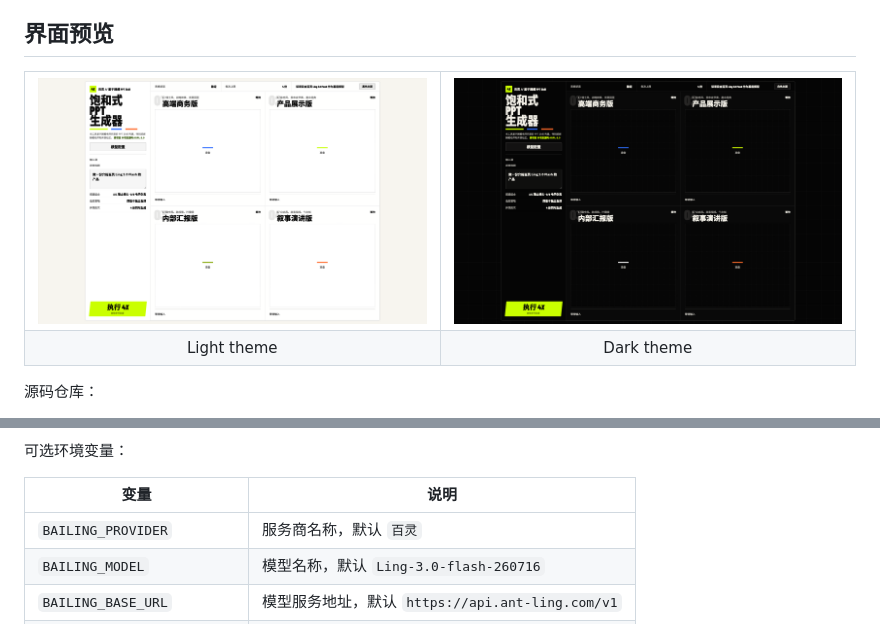
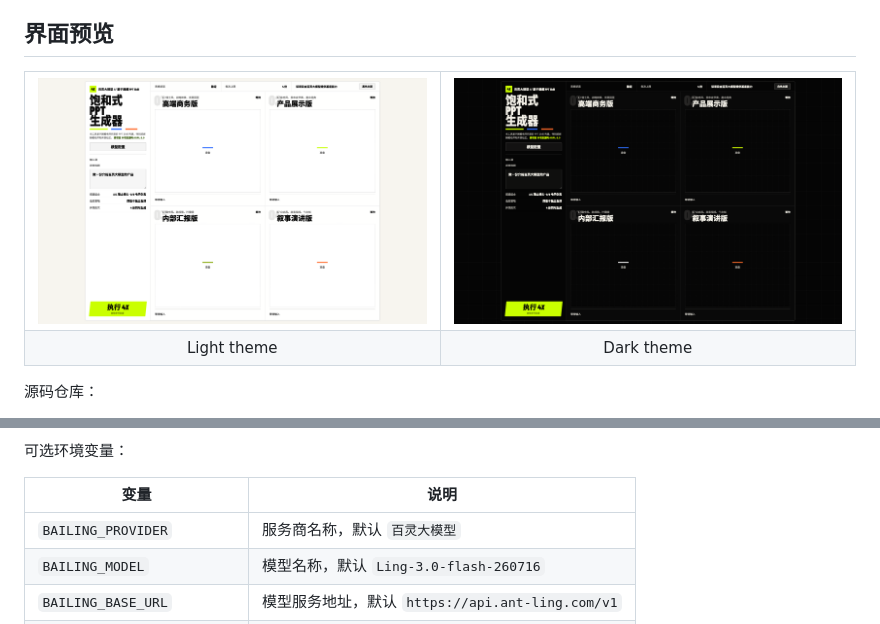
Before and after one commit to woniuniuniu/four-up-ppt-generator, a Markdown page: README.md, 2 parts joined by grey strips. Drawn GitHub-style; pictures changed too: docs/images/four-up-ppt-dark-theme.png, docs/images/four-up-ppt-light-theme.png.

```diff
--- a/README.md
+++ b/README.md
@@ -92,7 +92,7 @@ http://localhost:5177/
 
 | 变量 | 说明 |
 | --- | --- |
-| `BAILING_PROVIDER` | 服务商名称，默认 `百灵` |
+| `BAILING_PROVIDER` | 服务商名称，默认 `百灵大模型` |
 | `BAILING_MODEL` | 模型名称，默认 `Ling-3.0-flash-260716` |
 | `BAILING_BASE_URL` | 模型服务地址，默认 `https://api.ant-ling.com/v1` |
 | `BAILING_API_KEY` | 托管演示版使用的服务端 API Key；不要提交到仓库 |
```
Also changed, not shown: README.en.md (+1 -1 lines), 5 other files.
